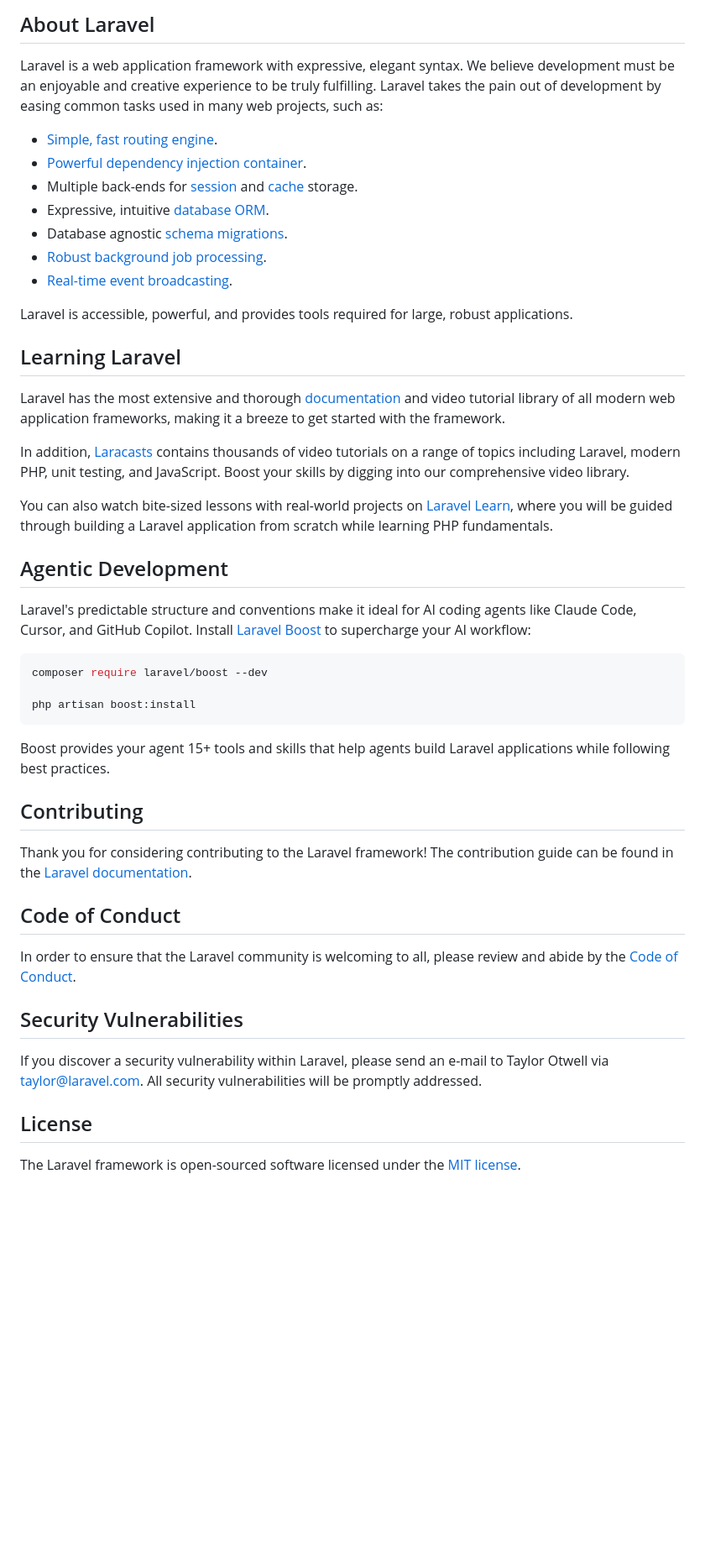
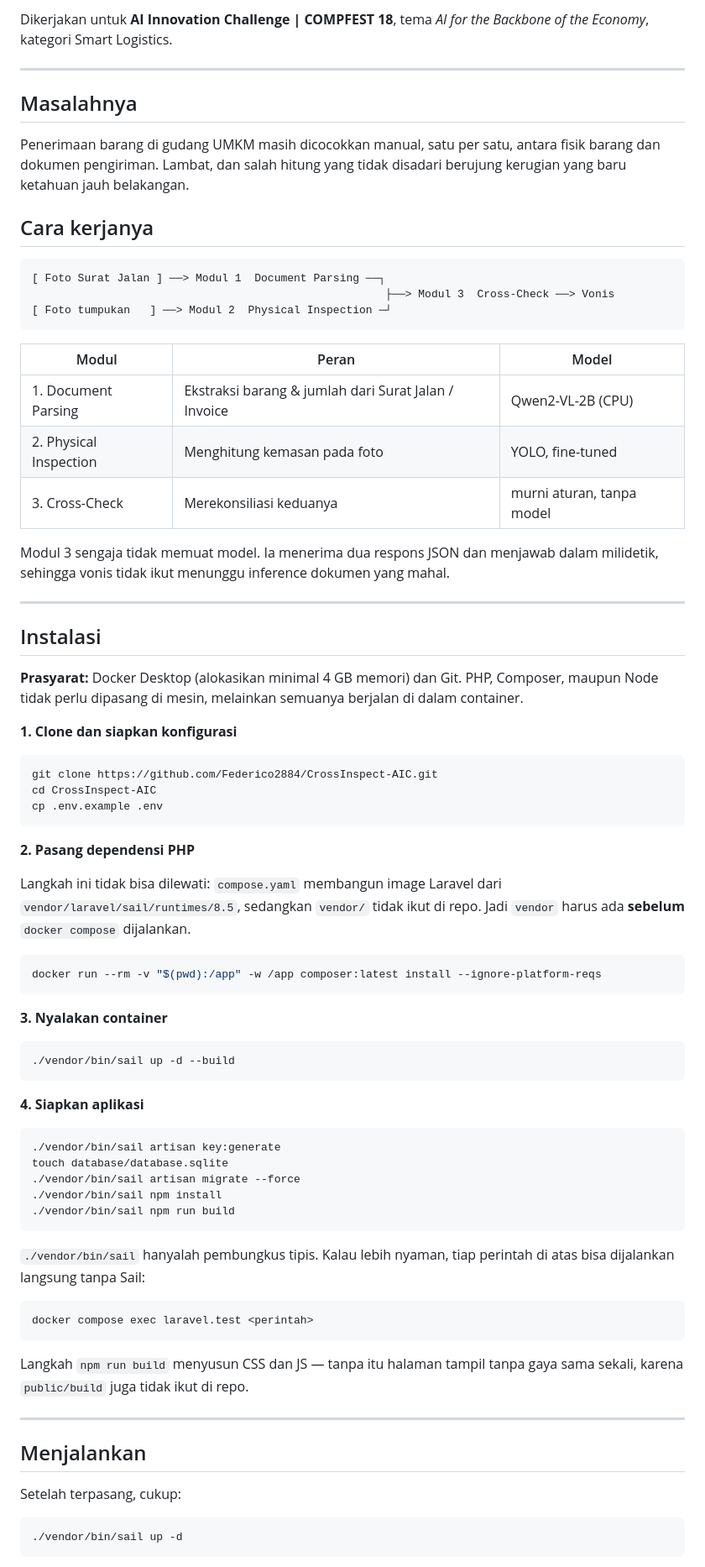
Before and after one commit to Federico2884/CrossInspect-AIC, a Markdown page: README.md, the part around one of its changes. Shown at 84% size. Drawn GitHub-style; blank space fills up the shorter version.

Commit message:
docs(readme): add installation steps, guide to run, AI concept, and limitations as for now

````diff
--- a/README.md
+++ b/README.md
@@ -9,50 +5,90 @@
 
-## About Laravel
+Dikerjakan untuk **AI Innovation Challenge | COMPFEST 18**, tema *AI for the Backbone of the
+Economy*, kategori Smart Logistics.
 
-Laravel is a web application framework with expressive, elegant syntax. We believe development must be an enjoyable and creative experience to be truly fulfilling. Laravel takes the pain out of development by easing common tasks used in many web projects, such as:
+---
 
-- [Simple, fast routing engine](https://laravel.com/docs/routing).
-- [Powerful dependency injection container](https://laravel.com/docs/container).
-- Multiple back-ends for [session](https://laravel.com/docs/session) and [cache](https://laravel.com/docs/cache) storage.
-- Expressive, intuitive [database ORM](https://laravel.com/docs/eloquent).
-- Database agnostic [schema migrations](https://laravel.com/docs/migrations).
-- [Robust background job processing](https://laravel.com/docs/queues).
-- [Real-time event broadcasting](https://laravel.com/docs/broadcasting).
+## Masalahnya
 
-Laravel is accessible, powerful, and provides tools required for large, robust applications.
+Penerimaan barang di gudang UMKM masih dicocokkan manual, satu per satu, antara fisik barang dan
+dokumen pengiriman. Lambat, dan salah hitung yang tidak disadari berujung kerugian yang baru
+ketahuan jauh belakangan.
 
-## Learning Laravel
+## Cara kerjanya
 
-Laravel has the most extensive and thorough [documentation](https://laravel.com/docs) and video tutorial library of all modern web application frameworks, making it a breeze to get started with the framework.
+```
+[ Foto Surat Jalan ] ──> Modul 1  Document Parsing ──┐
+                                                      ├──> Modul 3  Cross-Check ──> Vonis
+[ Foto tumpukan   ] ──> Modul 2  Physical Inspection ─┘
+```
 
-In addition, [Laracasts](https://laracasts.com) contains thousands of video tutorials on a range of topics including Laravel, modern PHP, unit testing, and JavaScript. Boost your skills by digging into our comprehensive video library.
+| Modul | Peran | Model |
+|---|---|---|
+| 1. Document Parsing | Ekstraksi barang & jumlah dari Surat Jalan / Invoice | Qwen2-VL-2B (CPU) |
+| 2. Physical Inspection | Menghitung kemasan pada foto | YOLO, fine-tuned |
+| 3. Cross-Check | Merekonsiliasi keduanya | murni aturan, tanpa model |
 
-You can also watch bite-sized lessons with real-world projects on [Laravel Learn](https://laravel.com/learn), where you will be guided through building a Laravel application from scratch while learning PHP fundamentals.
+Modul 3 sengaja tidak memuat model. Ia menerima dua respons JSON dan menjawab dalam milidetik,
+sehingga vonis tidak ikut menunggu inference dokumen yang mahal.
 
-## Agentic Development
+---
 
-Laravel's predictable structure and conventions make it ideal for AI coding agents like Claude Code, Cursor, and GitHub Copilot. Install [Laravel Boost](https://laravel.com/docs/ai) to supercharge your AI workflow:
+## Instalasi
+
+**Prasyarat:** Docker Desktop (alokasikan minimal 4 GB memori) dan Git. PHP, Composer, maupun
+Node tidak perlu dipasang di mesin, melainkan semuanya berjalan di dalam container.
+
+**1. Clone dan siapkan konfigurasi**
 
 ```bash
-composer require laravel/boost --dev
-
-php artisan boost:install
+git clone https://github.com/Federico2884/CrossInspect-AIC.git
+cd CrossInspect-AIC
+cp .env.example .env
 ```
 
-Boost provides your agent 15+ tools and skills that help agents build Laravel applications while following best practices.
+**2. Pasang dependensi PHP**
 
-## Contributing
+Langkah ini tidak bisa dilewati: `compose.yaml` membangun image Laravel dari
+`vendor/laravel/sail/runtimes/8.5`, sedangkan `vendor/` tidak ikut di repo. Jadi `vendor` harus
+ada **sebelum** `docker compose` dijalankan.
 
-Thank you for considering contributing to the Laravel framework! The contribution guide can be found in the [Laravel documentation](https://laravel.com/docs/contributions).
+```bash
+docker run --rm -v "$(pwd):/app" -w /app composer:latest install --ignore-platform-reqs
+```
 
-## Code of Conduct
+**3. Nyalakan container**
 
-In order to ensure that the Laravel community is welcoming to all, please review and abide by the [Code of Conduct](https://laravel.com/docs/contributions#code-of-conduct).
+```bash
+./vendor/bin/sail up -d --build
+```
 
-## Security Vulnerabilities
+**4. Siapkan aplikasi**
 
-If you discover a security vulnerability within Laravel, please send an e-mail to Taylor Otwell via [taylor@laravel.com](mailto:taylor@laravel.com). All security vulnerabilities will be promptly addressed.
+```bash
+./vendor/bin/sail artisan key:generate
+touch database/database.sqlite
+./vendor/bin/sail artisan migrate --force
+./vendor/bin/sail npm install
+./vendor/bin/sail npm run build
+```
 
-## License
+`./vendor/bin/sail` hanyalah pembungkus tipis. Kalau lebih nyaman, tiap perintah di atas bisa
+dijalankan langsung tanpa Sail:
 
-The Laravel framework is open-sourced software licensed under the [MIT license](https://opensource.org/licenses/MIT).
+```bash
+docker compose exec laravel.test <perintah>
+```
+
+Langkah `npm run build` menyusun CSS dan JS — tanpa itu halaman tampil tanpa gaya sama sekali,
+karena `public/build` juga tidak ikut di repo.
+
+---
+
+## Menjalankan
+
+Setelah terpasang, cukup:
+
+```bash
+./vendor/bin/sail up -d
+```
+
````
Also changed, not shown: other parts of README.md (+91 -7 lines).
